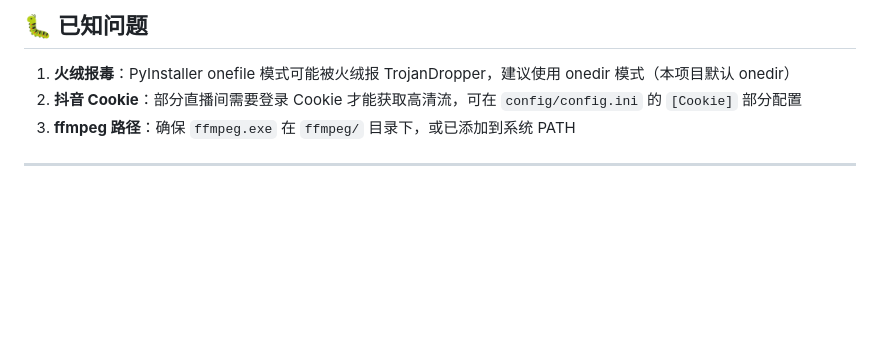
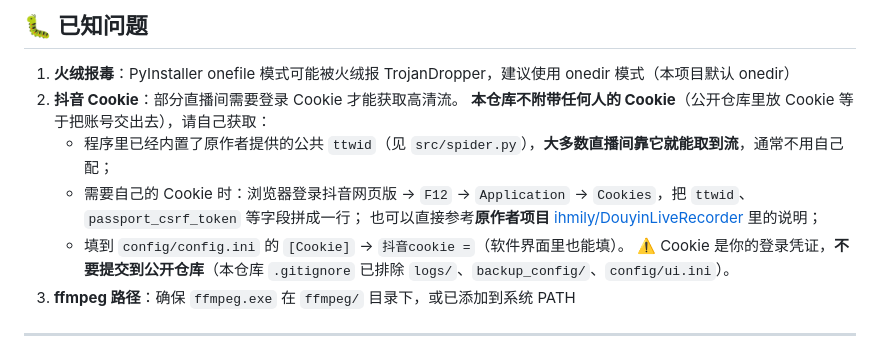
Before and after one commit to shuziyue/DouyinLiveRecorder-PyQt6, a Markdown page: README.md, the part around the change. GitHub-like rendering; blank space fills up the shorter version.

Commit message:
文档：补充 Cookie 获取说明（本仓库不附带 Cookie）

```diff
--- a/README.md
+++ b/README.md
@@ -189,7 +189,13 @@ python tools/make_icon.py
 ## 🐛 已知问题
 
 1. **火绒报毒**：PyInstaller onefile 模式可能被火绒报 TrojanDropper，建议使用 onedir 模式（本项目默认 onedir）
-2. **抖音 Cookie**：部分直播间需要登录 Cookie 才能获取高清流，可在 `config/config.ini` 的 `[Cookie]` 部分配置
+2. **抖音 Cookie**：部分直播间需要登录 Cookie 才能获取高清流。
+   **本仓库不附带任何人的 Cookie**（公开仓库里放 Cookie 等于把账号交出去），请自己获取：
+   - 程序里已经内置了原作者提供的公共 `ttwid`（见 `src/spider.py`），**大多数直播间靠它就能取到流**，通常不用自己配；
+   - 需要自己的 Cookie 时：浏览器登录抖音网页版 → `F12` → `Application` → `Cookies`，把 `ttwid`、`passport_csrf_token` 等字段拼成一行；
+     也可以直接参考**原作者项目** [ihmily/DouyinLiveRecorder](https://github.com/ihmily/DouyinLiveRecorder) 里的说明；
+   - 填到 `config/config.ini` 的 `[Cookie]` → `抖音cookie =`（软件界面里也能填）。
+   ⚠️ Cookie 是你的登录凭证，**不要提交到公开仓库**（本仓库 `.gitignore` 已排除 `logs/`、`backup_config/`、`config/ui.ini`）。
 3. **ffmpeg 路径**：确保 `ffmpeg.exe` 在 `ffmpeg/` 目录下，或已添加到系统 PATH
 
 ---
```
Also changed, not shown: 使用说明.md (+16 -0 lines).
